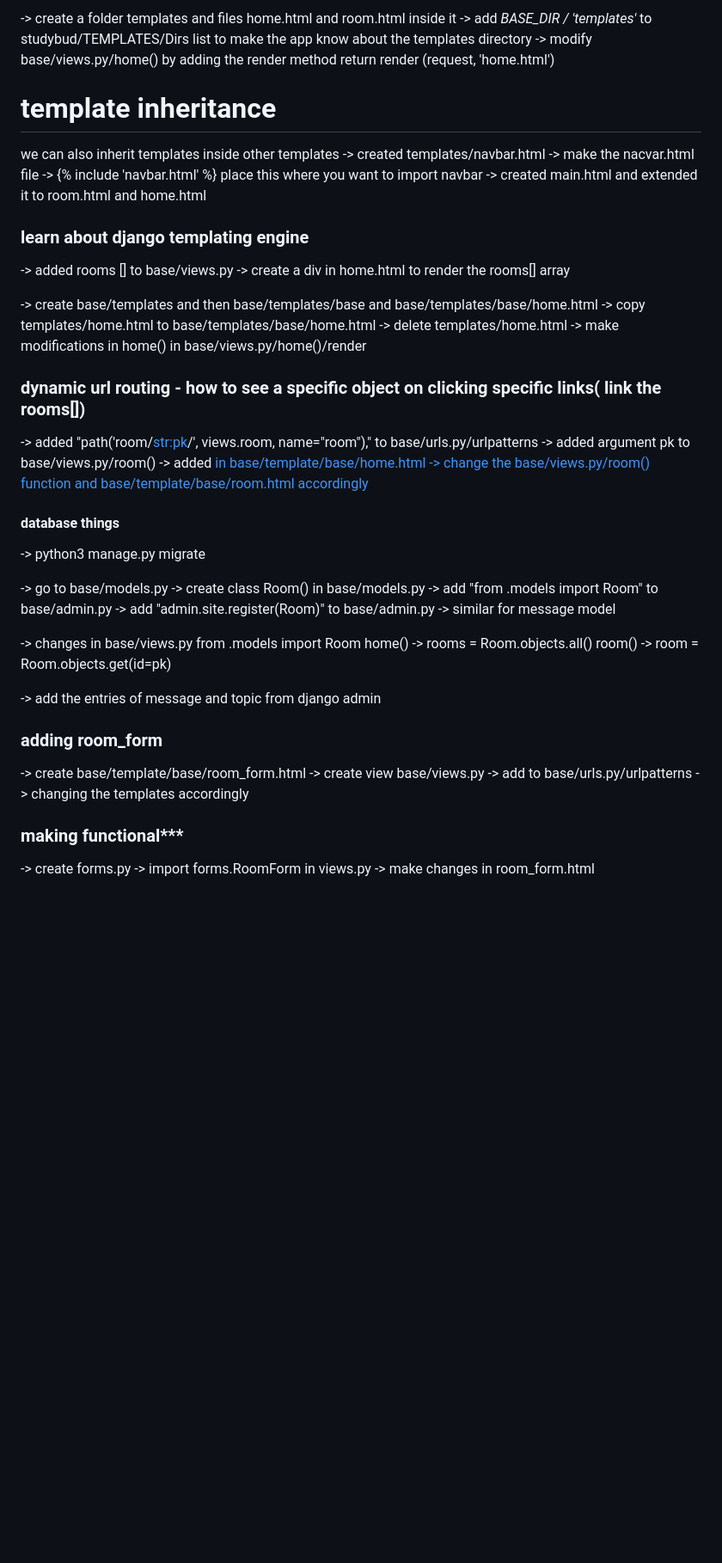
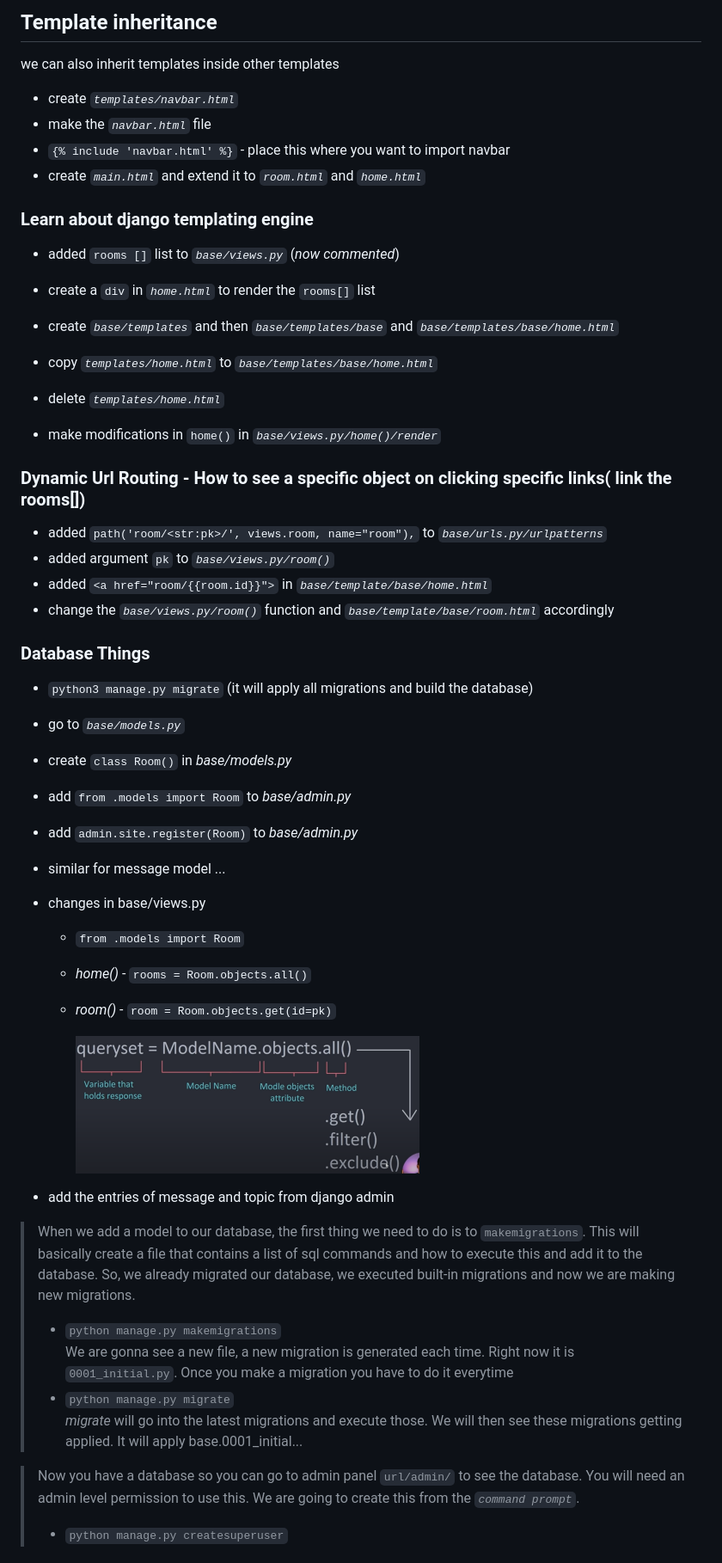
Before and after one commit to Ritapravo/studybud, a Markdown page: readme.md, the part around the change printed below. Shown: that part at 86% size. Drawn GitHub-style; pictures changed too: readme_images/image1.png (added); blank space fills up the shorter version.

````diff
--- a/readme.md
+++ b/readme.md
@@ -45,57 +80,52 @@ python manage.py startapp base
 
--> create a folder templates and files home.html and room.html inside it
--> add  *BASE_DIR / 'templates'* to studybud/TEMPLATES/Dirs list
-    to make the app know about the templates directory
--> modify base/views.py/home() by adding the render method
-    return render (request, 'home.html')
+## Template inheritance
+we can also inherit templates inside other templates
+- create *`templates/navbar.html`*
+- make the *`navbar.html`* file
+- `{% include 'navbar.html' %}` - place this where you want to import navbar
+- create *`main.html`* and extend it to *`room.html`* and *`home.html`*
 
-# template inheritance
-we can also inherit templates inside other templates
--> created templates/navbar.html
--> make the nacvar.html file
--> {% include 'navbar.html' %} place this where you want to import navbar
--> created main.html and extended it to room.html and home.html
+### Learn about django templating engine
 
-### learn about django templating engine
+- added `rooms []` list to *`base/views.py`* (*now commented*)
+- create a `div` in *`home.html`* to render the `rooms[]` list
 
--> added rooms [] to base/views.py
--> create a div in home.html to render the rooms[] array
+- create *`base/templates`* and then *`base/templates/base`* and *`base/templates/base/home.html`*
+- copy *`templates/home.html`* to *`base/templates/base/home.html`*
+- delete *`templates/home.html`*
+- make modifications in `home()` in *`base/views.py/home()/render`*
 
--> create base/templates and then base/templates/base and base/templates/base/home.html
--> copy templates/home.html to base/templates/base/home.html
--> delete templates/home.html
--> make modifications in home() in base/views.py/home()/render
+### Dynamic Url Routing - How to see a specific object on clicking specific links( link the rooms[])
+- added `path('room/<str:pk>/', views.room, name="room"),` to *`base/urls.py/urlpatterns`*
+- added argument `pk` to *`base/views.py/room()`*
+- added `<a href="room/{{room.id}}">` in *`base/template/base/home.html`*
+- change the *`base/views.py/room()`* function  and *`base/template/base/room.html`* accordingly
 
-### dynamic url routing - how to see a specific object on clicking specific links( link the rooms[])
--> added "path('room/<str:pk>/', views.room, name="room")," to base/urls.py/urlpatterns
--> added argument pk to base/views.py/room()
--> added <a href="room/{{room.id}}"> in base/template/base/home.html
--> change the base/views.py/room() function  and base/template/base/room.html accordingly
+### Database Things
+- `python3 manage.py migrate` (it will apply all migrations and build the database)
 
-#### database things
--> python3 manage.py migrate
+- go to *`base/models.py`*
+- create `class Room()` in *base/models.py*
+- add `from .models import Room` to *base/admin.py*
+- add `admin.site.register(Room)` to *base/admin.py*
+- similar for message model ...
 
--> go to base/models.py
--> create class Room() in base/models.py
--> add "from .models import Room" to base/admin.py
--> add "admin.site.register(Room)" to base/admin.py
--> similar for message model
+- changes in base/views.py
+    - `from .models import Room`
+    - *home()* - `rooms = Room.objects.all()`
+    - *room()* - `room = Room.objects.get(id=pk)`
 
--> changes in base/views.py
-    from .models import Room
-    home() -> rooms = Room.objects.all()
-    room() -> room = Room.objects.get(id=pk)
+        <img src="./readme_images/image1.png" alt="Image" width="400"/>
 
--> add the entries of message and topic from django admin
+- add the entries of message and topic from django admin
 
-### adding room_form
--> create base/template/base/room_form.html
--> create view base/views.py
--> add to base/urls.py/urlpatterns
--> changing the templates accordingly
+> When we add a model to our database, the first thing we need to do is to `makemigrations`.
+This will basically create a file that contains a list of sql commands and how to execute this and add it to the database. So, we already migrated our database, we executed built-in migrations and now we are making new migrations. <br/>
+> - ```python manage.py makemigrations```
+<br/>We are gonna see a new file, a new migration is generated each time. Right now it is `0001_initial.py`. Once you make a migration you have to do it everytime <br/>
+> - ```python manage.py migrate``` <br/>
+*migrate* will go into the latest migrations and execute those. We will then see these migrations getting applied. It will apply base.0001_initial... <br/>
 
-### making functional***
--> create forms.py
--> import forms.RoomForm in views.py
--> make changes in room_form.html
+> Now you have a database so you can go to admin panel `url/admin/` to see the database. You will need an admin level permission to use this. We are going to create this from the *`command prompt`*.
+> - ```python manage.py createsuperuser```
 
````
Also changed, not shown: other parts of readme.md (+142 -61 lines), 1 other file.
